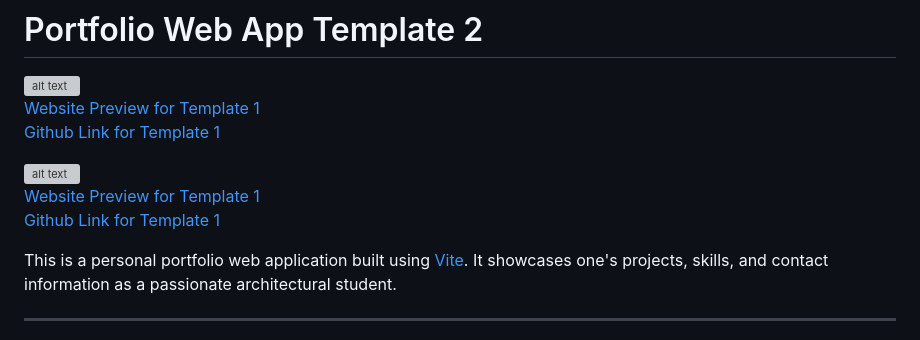
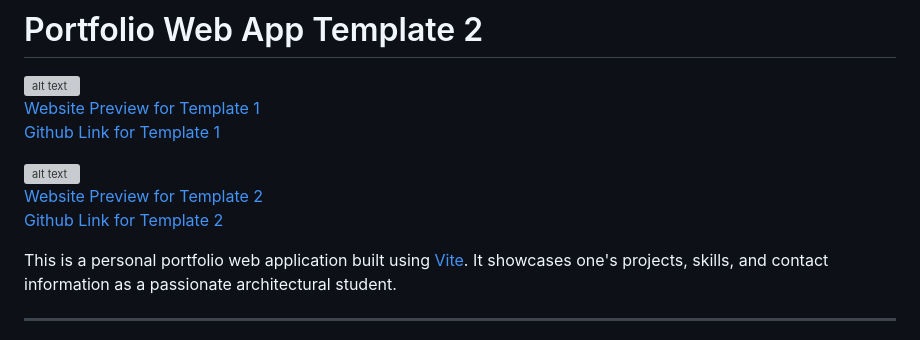
Before and after one commit to jalynanicole/Portfolio-2, a Markdown page: README.md, the part around the change. Drawn GitHub-style; grey boxes are pictures that could not be loaded.

```diff
--- a/README.md
+++ b/README.md
@@ -5,8 +5,8 @@
 [Github Link for Template 1](https://github.com/jzmasiv/Architecural-Student-Portfolio-1)
 
 ![alt text](image-1.png)
-[Website Preview for Template 1](https://architectural-student-portfolio-2.vercel.app/)
-[Github Link for Template 1](https://github.com/jugsidhu/Architectural-Student-Portfolio-2)
+[Website Preview for Template 2](https://architectural-student-portfolio-2.vercel.app/)
+[Github Link for Template 2](https://github.com/jugsidhu/Architectural-Student-Portfolio-2)
 
 This is a personal portfolio web application built using [Vite](https://vitejs.dev/). It showcases one's projects, skills, and contact information as a passionate architectural student.
 
```
